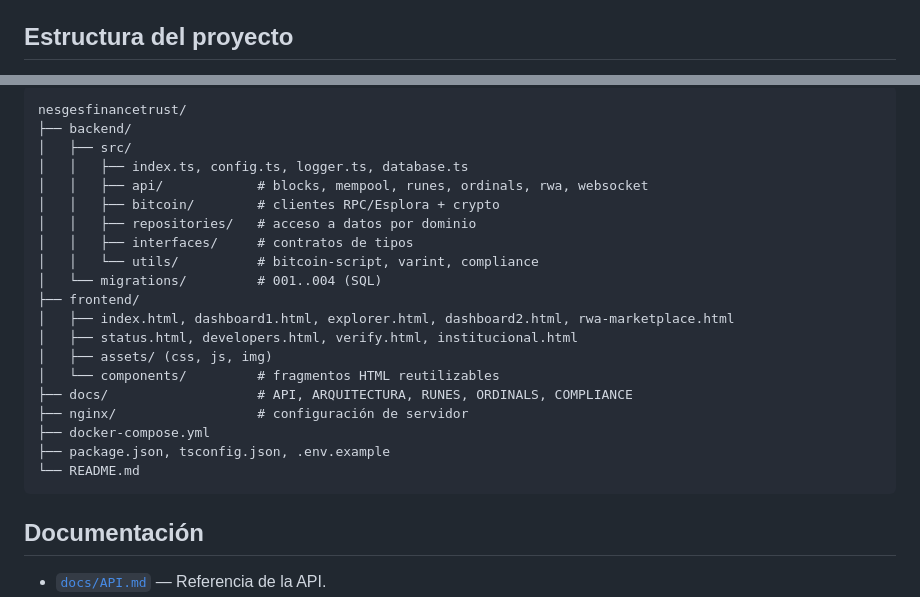
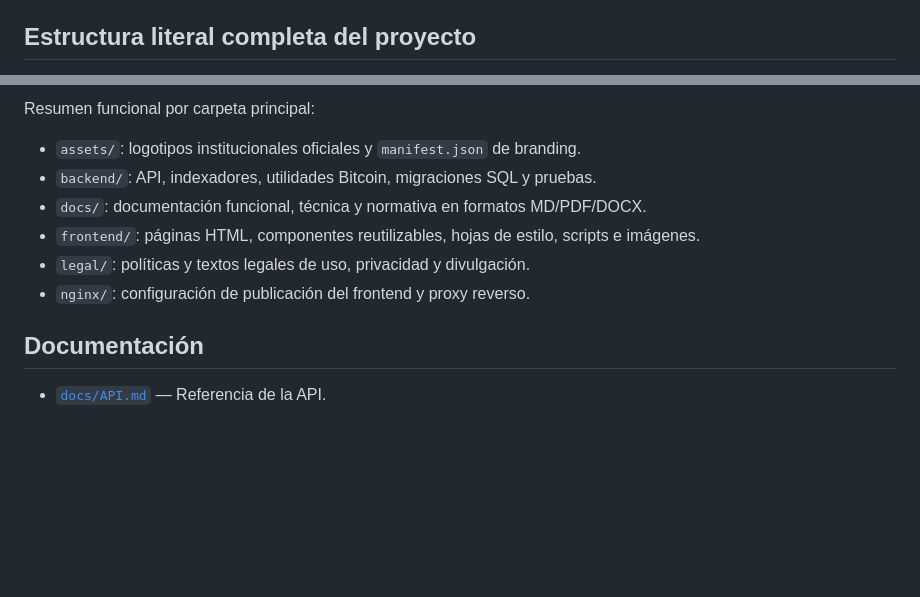
Before and after one commit to NESGESFinance/NESGESFinanceTrust, a Markdown page: README.md, 2 parts joined by grey strips. Drawn GitHub-style; blank space fills up the shorter version.

Commit message:
docs: expand repository inventory
Co-authored-by: NESGESFinance <227152997+NESGESFinance@users.noreply.github.com>

````diff
--- a/README.md
+++ b/README.md
@@ -134,5 +134,5 @@ Resumen:
 - `GET /api/rwa/assets` · `/:id` · `/:id/history` · `POST /assets` · `POST /assets/:id/transfer`
 - WebSocket `/ws` (canales: `blocks`, `mempool`, `runes`, `ordinals`, `rwa`)
 
-## Estructura del proyecto
+## Estructura literal completa del proyecto
 
@@ -139,25 +304,13 @@ Resumen:
 ```
-nesgesfinancetrust/
-├── backend/
-│   ├── src/
-│   │   ├── index.ts, config.ts, logger.ts, database.ts
-│   │   ├── api/            # blocks, mempool, runes, ordinals, rwa, websocket
-│   │   ├── bitcoin/        # clientes RPC/Esplora + crypto
-│   │   ├── repositories/   # acceso a datos por dominio
-│   │   ├── interfaces/     # contratos de tipos
-│   │   └── utils/          # bitcoin-script, varint, compliance
-│   └── migrations/         # 001..004 (SQL)
-├── frontend/
-│   ├── index.html, dashboard1.html, explorer.html, dashboard2.html, rwa-marketplace.html
-│   ├── status.html, developers.html, verify.html, institucional.html
-│   ├── assets/ (css, js, img)
-│   └── components/         # fragmentos HTML reutilizables
-├── docs/                   # API, ARQUITECTURA, RUNES, ORDINALS, COMPLIANCE
-├── nginx/                  # configuración de servidor
-├── docker-compose.yml
-├── package.json, tsconfig.json, .env.example
-└── README.md
-```
+
+Resumen funcional por carpeta principal:
+
+- `assets/`: logotipos institucionales oficiales y `manifest.json` de branding.
+- `backend/`: API, indexadores, utilidades Bitcoin, migraciones SQL y pruebas.
+- `docs/`: documentación funcional, técnica y normativa en formatos MD/PDF/DOCX.
+- `frontend/`: páginas HTML, componentes reutilizables, hojas de estilo, scripts e imágenes.
+- `legal/`: políticas y textos legales de uso, privacidad y divulgación.
+- `nginx/`: configuración de publicación del frontend y proxy reverso.
 
 ## Documentación
 
````
Also changed, not shown: other parts of README.md (+165 -0 lines).
